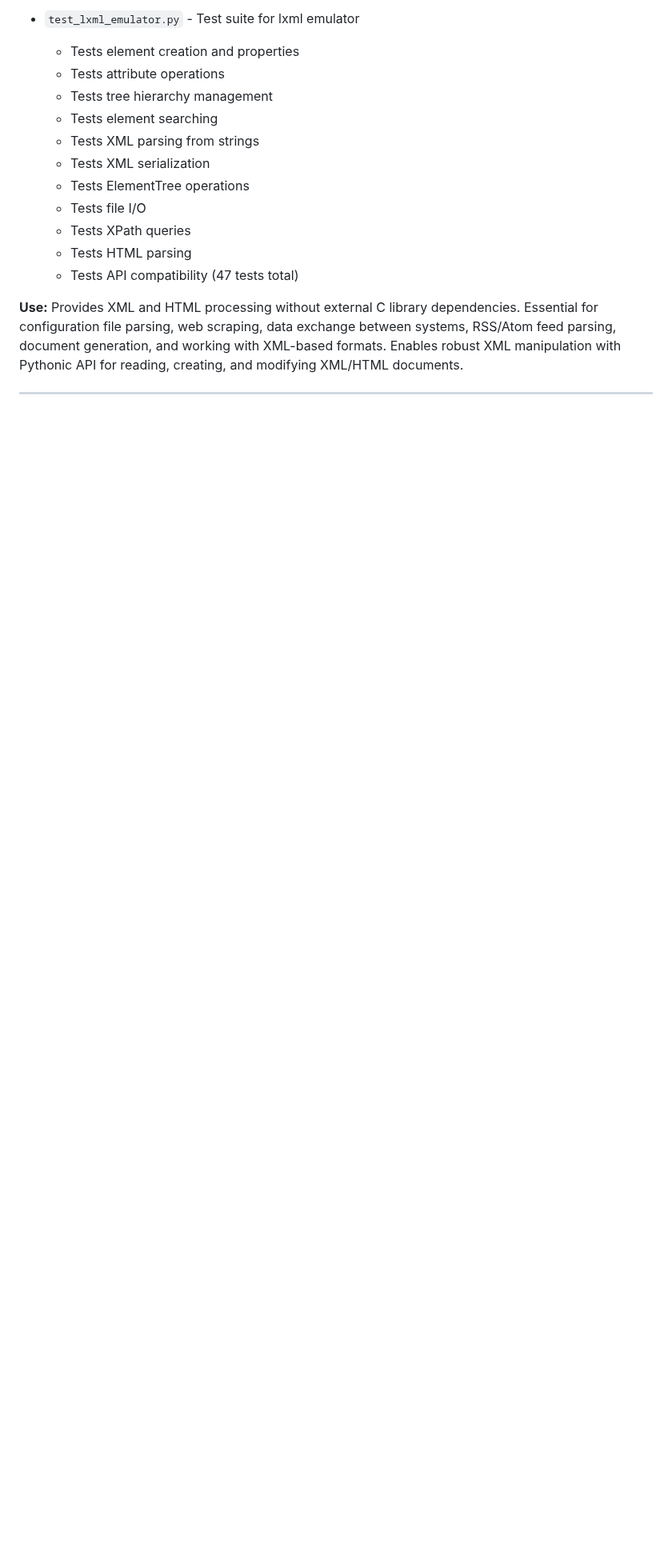
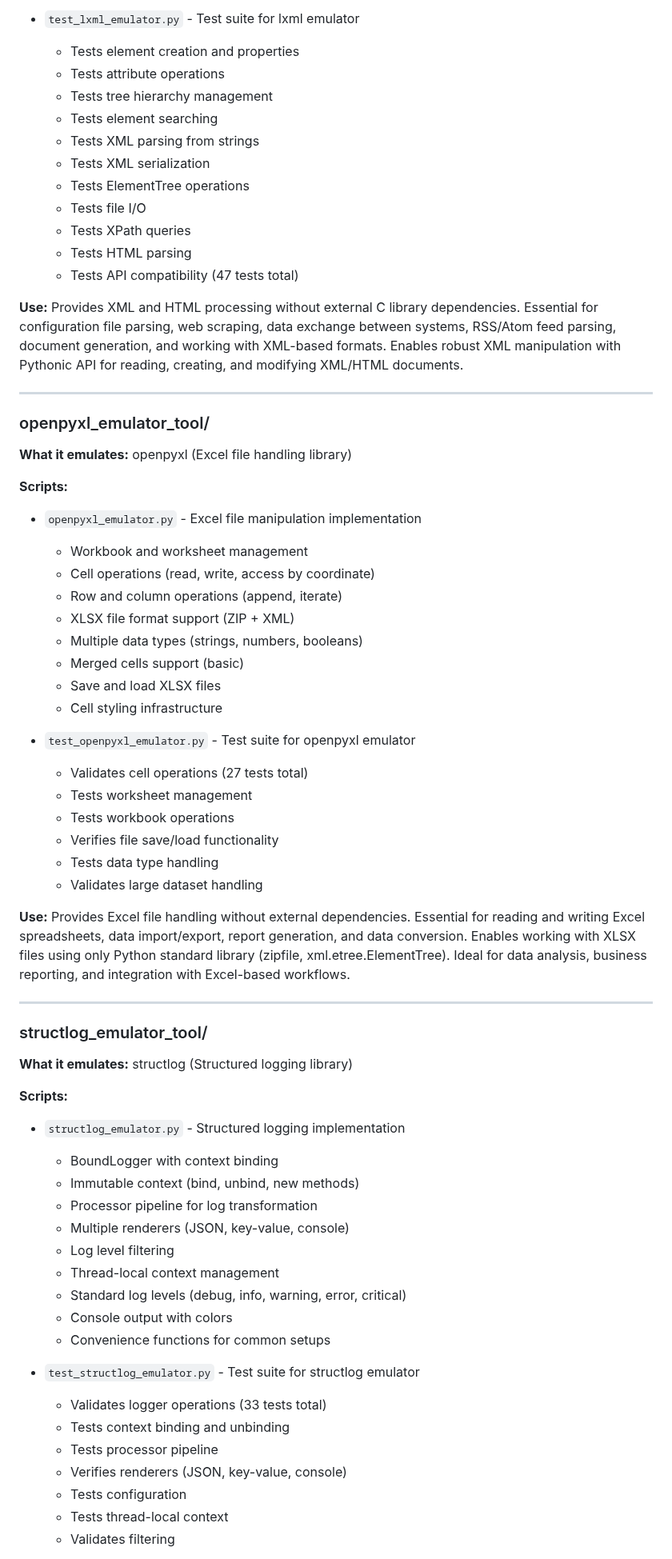
Before and after one commit to J-Ellette/Emu-Soft, a Markdown page: script_descriptions.md, the part around one of its changes. Shown at 80% size. GitHub-like rendering; blank space fills up the shorter version.

Commit message:
Update documentation for new emulator tools
Co-authored-by: J-Ellette <520132+J-Ellette@users.noreply.github.com>

```diff
--- a/script_descriptions.md
+++ b/script_descriptions.md
@@ -890,3 +890,53 @@ This document lists all scripts and modules in the repository, organized by fold
 
 ---
 
+### openpyxl_emulator_tool/
+**What it emulates:** openpyxl (Excel file handling library)
+
+**Scripts:**
+- `openpyxl_emulator.py` - Excel file manipulation implementation
+  - Workbook and worksheet management
+  - Cell operations (read, write, access by coordinate)
+  - Row and column operations (append, iterate)
+  - XLSX file format support (ZIP + XML)
+  - Multiple data types (strings, numbers, booleans)
+  - Merged cells support (basic)
+  - Save and load XLSX files
+  - Cell styling infrastructure
+
+- `test_openpyxl_emulator.py` - Test suite for openpyxl emulator
+  - Validates cell operations (27 tests total)
+  - Tests worksheet management
+  - Tests workbook operations
+  - Verifies file save/load functionality
+  - Tests data type handling
+  - Validates large dataset handling
+
+**Use:** Provides Excel file handling without external dependencies. Essential for reading and writing Excel spreadsheets, data import/export, report generation, and data conversion. Enables working with XLSX files using only Python standard library (zipfile, xml.etree.ElementTree). Ideal for data analysis, business reporting, and integration with Excel-based workflows.
+
+---
+
+### structlog_emulator_tool/
+**What it emulates:** structlog (Structured logging library)
+
+**Scripts:**
+- `structlog_emulator.py` - Structured logging implementation
+  - BoundLogger with context binding
+  - Immutable context (bind, unbind, new methods)
+  - Processor pipeline for log transformation
+  - Multiple renderers (JSON, key-value, console)
+  - Log level filtering
+  - Thread-local context management
+  - Standard log levels (debug, info, warning, error, critical)
+  - Console output with colors
+  - Convenience functions for common setups
+
+- `test_structlog_emulator.py` - Test suite for structlog emulator
+  - Validates logger operations (33 tests total)
+  - Tests context binding and unbinding
+  - Tests processor pipeline
+  - Verifies renderers (JSON, key-value, console)
+  - Tests configuration
+  - Tests thread-local context
+  - Validates filtering
+
```
Also changed, not shown: other parts of script_descriptions.md (+40 -4 lines), next-steps.md (+10 -2 lines).
